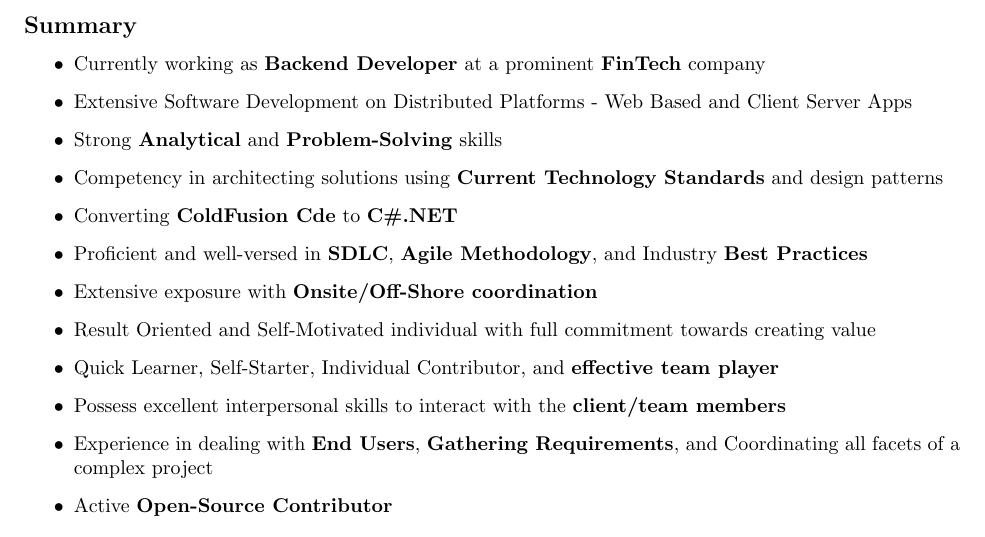
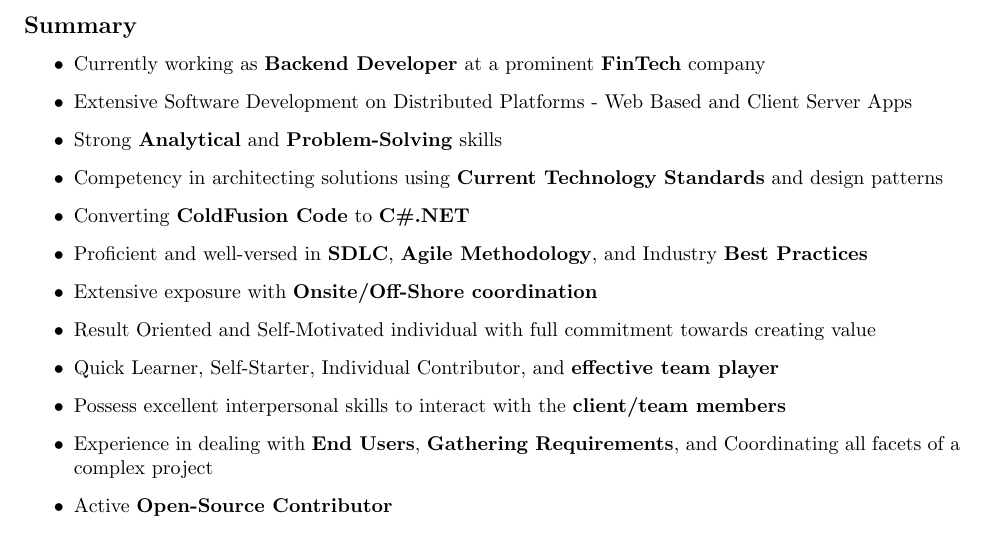
Before and after one commit to kbajpai/kbajpai.github.io, a LaTeX CV (resume.tex): part of page 1 of 3, cut so that both start at the same text. Compiled offline with pdfLaTeX.

Commit message:
Spelling correction

```diff
--- a/resume.tex
+++ b/resume.tex
@@ -24,7 +24,7 @@
         \item Extensive Software Development on Distributed Platforms - Web Based and Client Server Apps
         \item Strong \textbf{Analytical} and \textbf{Problem-Solving} skills
         \item Competency in architecting solutions using \textbf{Current Technology Standards} and design patterns
-        \item Converting \textbf{ColdFusion Cde} to \textbf{C\#.NET}
+        \item Converting \textbf{ColdFusion Code} to \textbf{C\#.NET}
         \item Proficient and well-versed in \textbf{SDLC}, \textbf{Agile Methodology}, and Industry \textbf{Best Practices}
         \item Extensive exposure with \textbf{Onsite/Off-Shore coordination}
         \item Result Oriented and Self-Motivated individual with full commitment towards creating value
```
